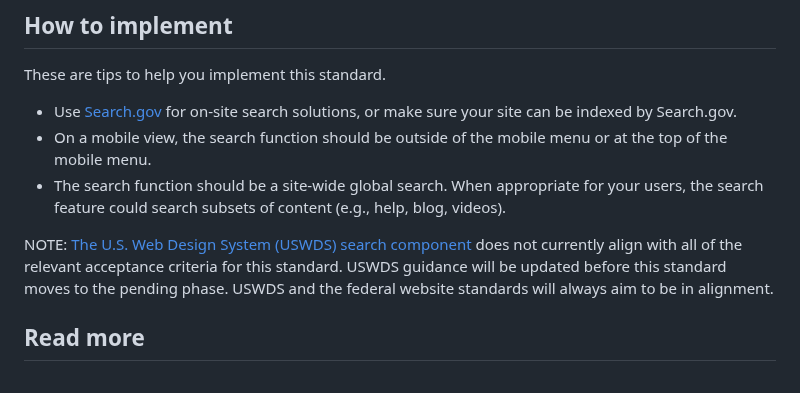
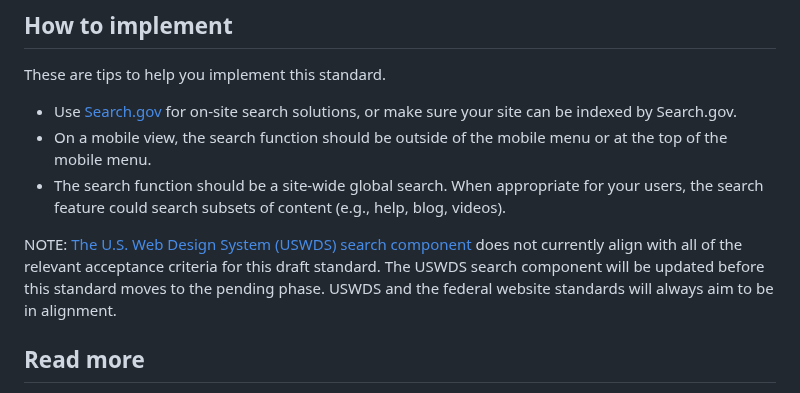
Before and after one commit to GSA-TTS/federal-website-standards, a Markdown page: standards/site-search.md, the part around the change. GitHub-like rendering.

Commit message:
Update note referring to USWDS

```diff
--- a/standards/site-search.md
+++ b/standards/site-search.md
@@ -50,7 +50,7 @@ These are tips to help you implement this standard.
 - On a mobile view, the search function should be outside of the mobile menu or at the top of the mobile menu.
 - The search function should be a site-wide global search. When appropriate for your users, the search feature could search subsets of content (e.g., help, blog, videos).
 
-NOTE: [The U.S. Web Design System (USWDS) search component](https://designsystem.digital.gov/components/search/) does not currently align with all of the relevant acceptance criteria for this standard. USWDS guidance will be updated before this standard moves to the pending phase. USWDS and the federal website standards will always aim to be in alignment.
+NOTE: [The U.S. Web Design System (USWDS) search component](https://designsystem.digital.gov/components/search/) does not currently align with all of the relevant acceptance criteria for this draft standard. The USWDS search component will be updated before this standard moves to the pending phase. USWDS and the federal website standards will always aim to be in alignment.
 
 ## Read more
 
```
